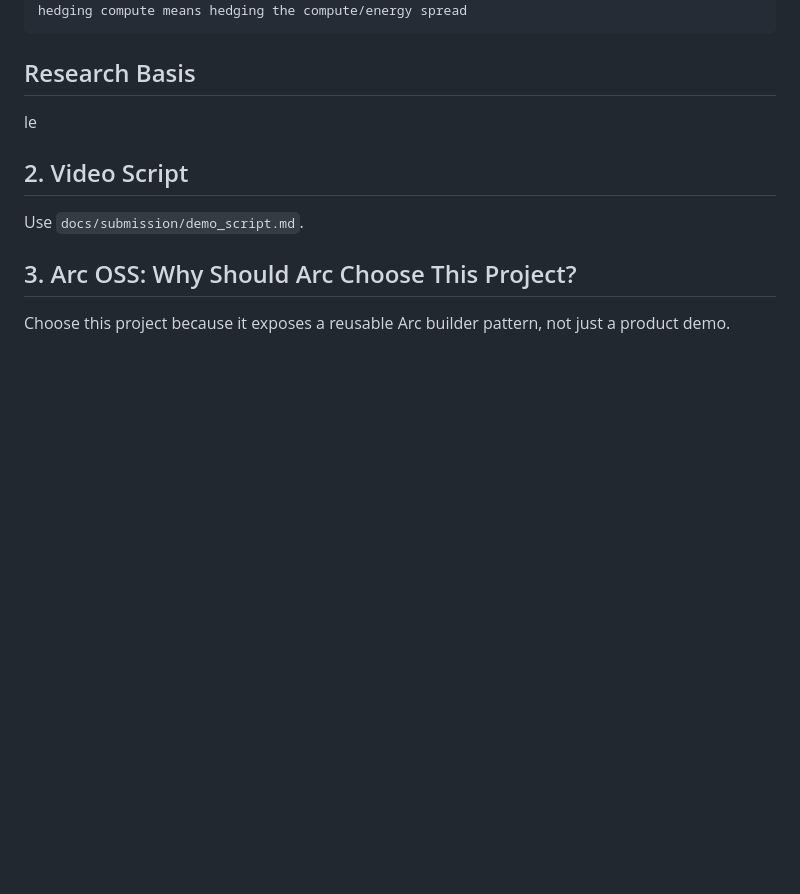
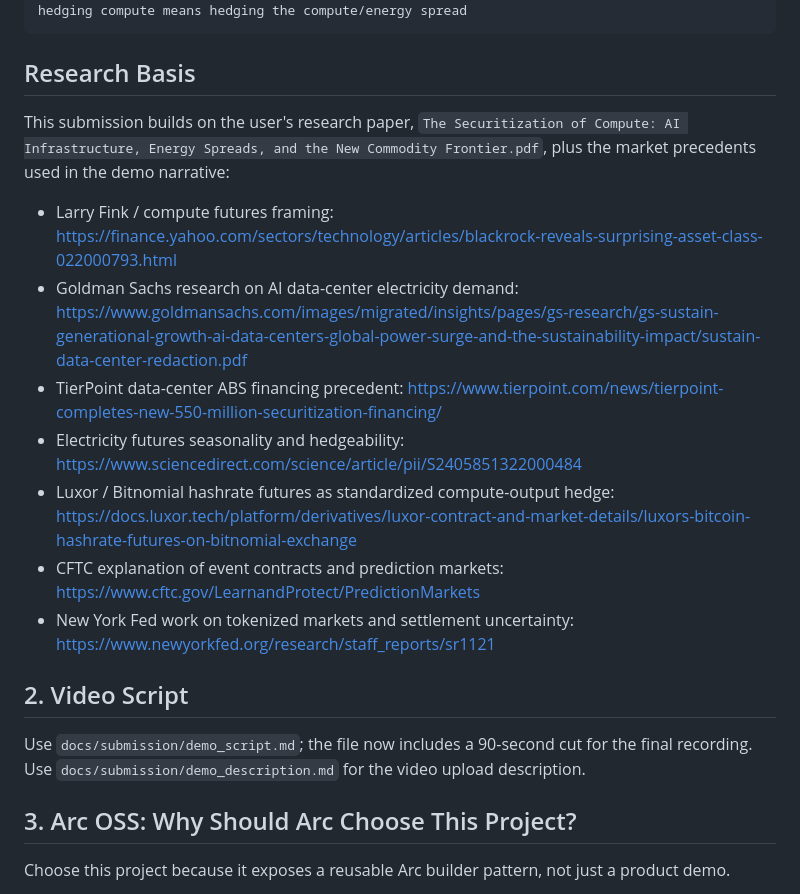
Before and after one commit to pashadude/elctricity_compute-spread-crypto-securitisation, a Markdown page: docs/submission/final_submission.md, the part around the change. Drawn GitHub-style; blank space fills up the shorter version.

```diff
--- a/docs/submission/final_submission.md
+++ b/docs/submission/final_submission.md
@@ -59,11 +59,30 @@ hedging compute means hedging the compute/energy spread
 
 ## Research Basis
 
-le
+This submission builds on the user's research paper,
+`The Securitization of Compute: AI Infrastructure, Energy Spreads, and the New Commodity Frontier.pdf`,
+plus the market precedents used in the demo narrative:
+
+- Larry Fink / compute futures framing:
+  https://finance.yahoo.com/sectors/technology/articles/blackrock-reveals-surprising-asset-class-022000793.html
+- Goldman Sachs research on AI data-center electricity demand:
+  https://www.goldmansachs.com/images/migrated/insights/pages/gs-research/gs-sustain-generational-growth-ai-data-centers-global-power-surge-and-the-sustainability-impact/sustain-data-center-redaction.pdf
+- TierPoint data-center ABS financing precedent:
+  https://www.tierpoint.com/news/tierpoint-completes-new-550-million-securitization-financing/
+- Electricity futures seasonality and hedgeability:
+  https://www.sciencedirect.com/science/article/pii/S2405851322000484
+- Luxor / Bitnomial hashrate futures as standardized compute-output hedge:
+  https://docs.luxor.tech/platform/derivatives/luxor-contract-and-market-details/luxors-bitcoin-hashrate-futures-on-bitnomial-exchange
+- CFTC explanation of event contracts and prediction markets:
+  https://www.cftc.gov/LearnandProtect/PredictionMarkets
+- New York Fed work on tokenized markets and settlement uncertainty:
+  https://www.newyorkfed.org/research/staff_reports/sr1121
 
 ## 2. Video Script
 
-Use `docs/submission/demo_script.md`.
+Use `docs/submission/demo_script.md`; the file now includes a 90-second cut
+for the final recording. Use `docs/submission/demo_description.md` for the
+video upload description.
 
 ## 3. Arc OSS: Why Should Arc Choose This Project?
 
```
Also changed, not shown: docs/submission/demo_script.md (+50 -0 lines).
